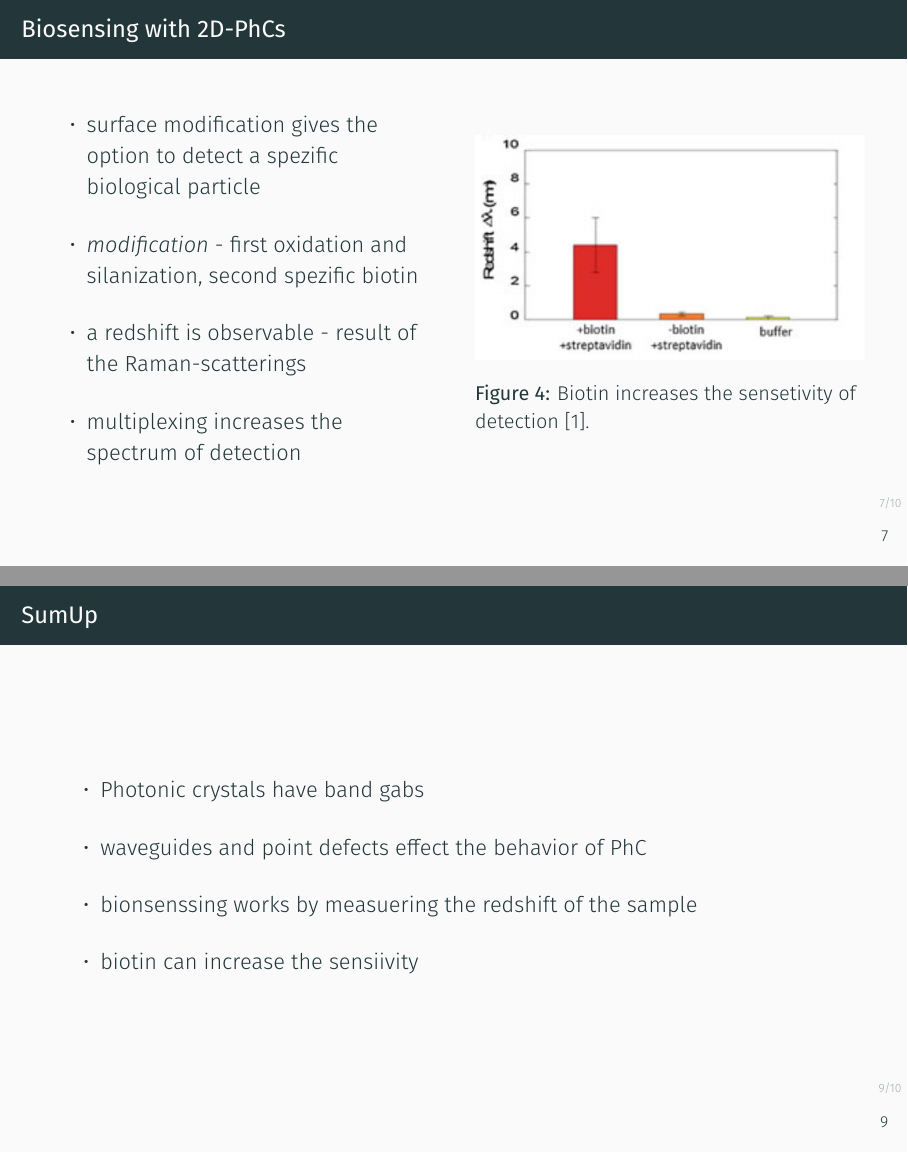
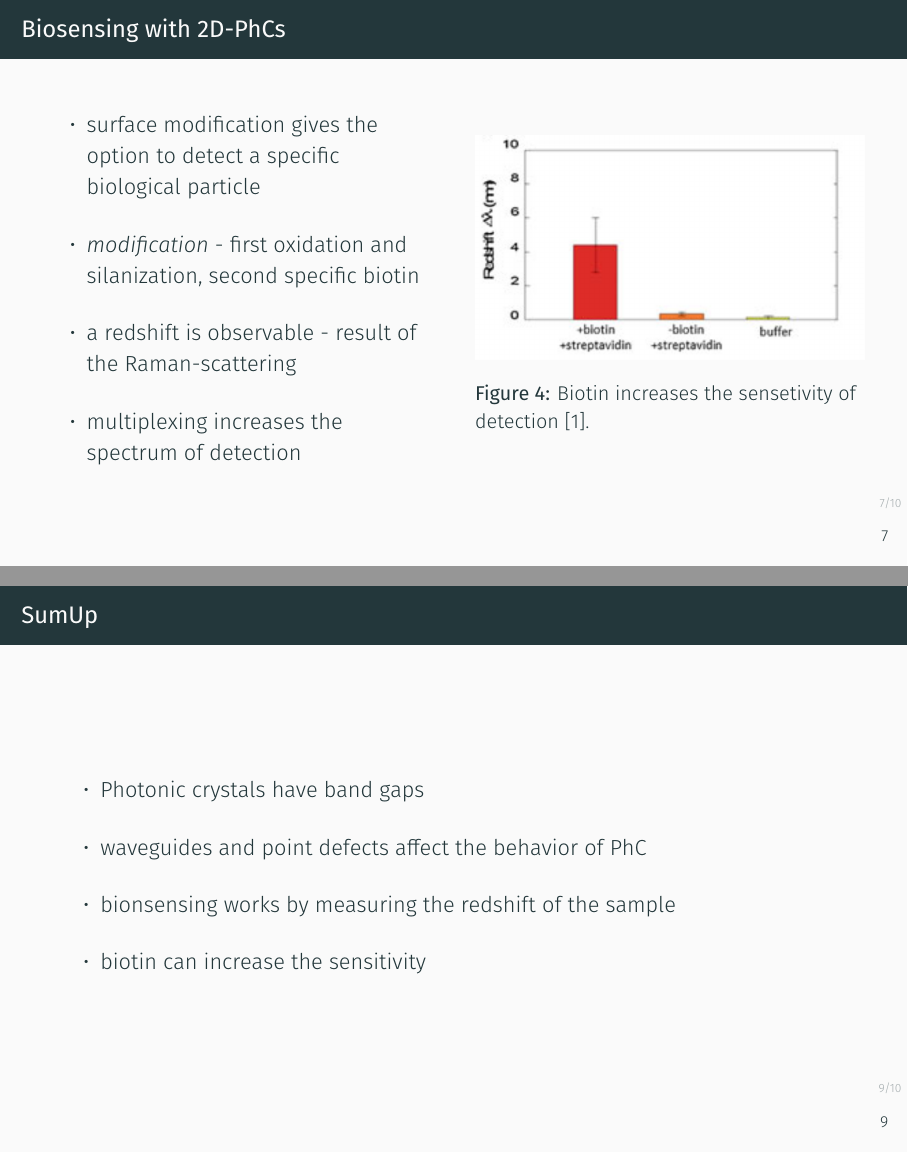
Before and after one commit to beckstev/presentations, LaTeX slides (nano/presentation.tex): pages 7 and 9 of 10, joined at a grey line. Compiled offline with XeLaTeX.

Commit message:
biotin can increase the sensiivity some typos

```diff
--- a/nano/presentation.tex
+++ b/nano/presentation.tex
@@ -108,9 +108,9 @@
   \begin{column}{0.49\textwidth}
     \begin{itemize}
     \setlength\itemsep{1.2em}
-    \item{ surface modification gives the option to detect a spezific biological particle}
-    \item{ \emph{modification} - first oxidation and silanization, second spezific biotin}
-    \item { a redshift is observable - result of the Raman-scatterings}
+    \item{ surface modification gives the option to detect a specific biological particle}
+    \item{ \emph{modification} - first oxidation and silanization, second specific biotin}
+    \item { a redshift is observable - result of the Raman-scattering}
     \item{ multiplexing increases the spectrum of detection}
   \end{itemize}
   \end{column}
@@ -138,10 +138,10 @@
 \begin{frame}{SumUp}
   \begin{itemize}
     \setlength\itemsep{1.2em}
-    \item{Photonic crystals have band gabs}
-    \item{waveguides and point defects effect the behavior of PhC}
-    \item{bionsenssing works by measuering the redshift of the sample }
-    \item{biotin can increase the sensiivity}
+    \item{Photonic crystals have band gaps}
+    \item{waveguides and point defects affect the behavior of PhC}
+    \item{bionsensing works by measuring the redshift of the sample }
+    \item{biotin can increase the sensitivity}
   \end{itemize}
 \end{frame}
 
```
Also changed, not shown: nano/presentation.tex (6 more changed lines).
